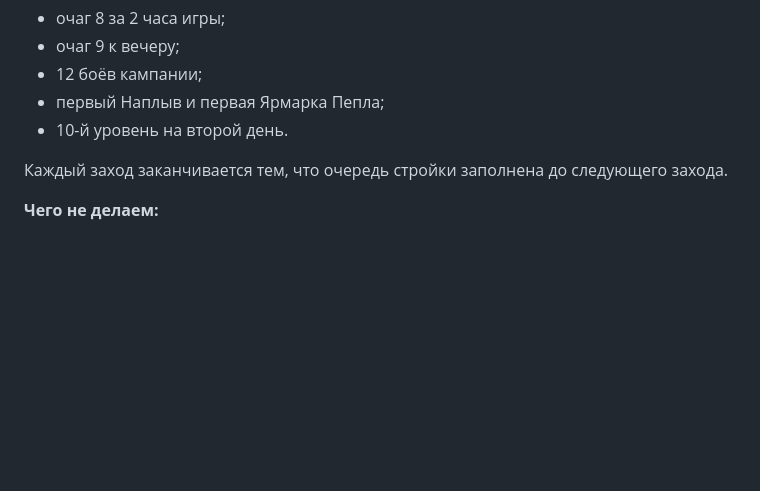
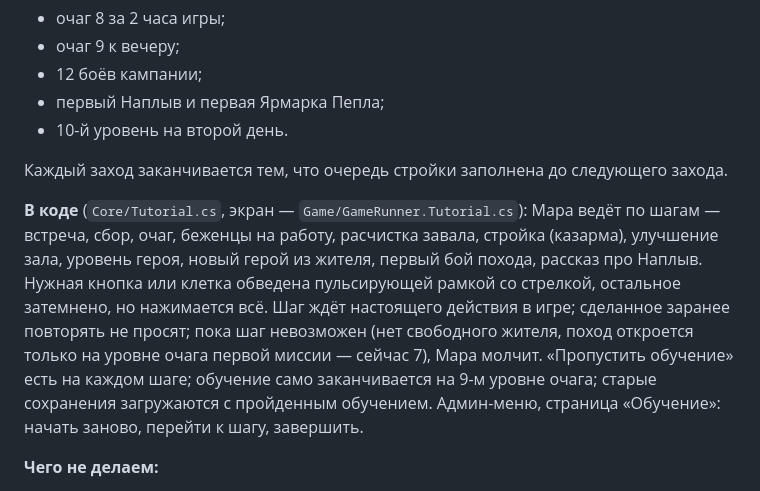
Before and after one commit to seezmate1-dot/1, a Markdown page: hearth/docs/MODES.md, the part around the change. Rendered like a GitHub page; blank space fills up the shorter version.

```diff
--- a/hearth/docs/MODES.md
+++ b/hearth/docs/MODES.md
@@ -256,6 +256,8 @@
 
 Каждый заход заканчивается тем, что очередь стройки заполнена до следующего захода.
 
+**В коде** (`Core/Tutorial.cs`, экран — `Game/GameRunner.Tutorial.cs`): Мара ведёт по шагам — встреча, сбор, очаг, беженцы на работу, расчистка завала, стройка (казарма), улучшение зала, уровень героя, новый герой из жителя, первый бой похода, рассказ про Наплыв. Нужная кнопка или клетка обведена пульсирующей рамкой со стрелкой, остальное затемнено, но нажимается всё. Шаг ждёт настоящего действия в игре; сделанное заранее повторять не просят; пока шаг невозможен (нет свободного жителя, поход откроется только на уровне очага первой миссии — сейчас 7), Мара молчит. «Пропустить обучение» есть на каждом шаге; обучение само заканчивается на 9-м уровне очага; старые сохранения загружаются с пройденным обучением. Админ-меню, страница «Обучение»: начать заново, перейти к шагу, завершить.
+
 **Чего не делаем:**
 - не показываем магазин до 2-го дня;
 - не даём больше одного всплывающего окна за раз;
```
Also changed, not shown: hearth/docs/TODO.md (+2 -1 lines).
